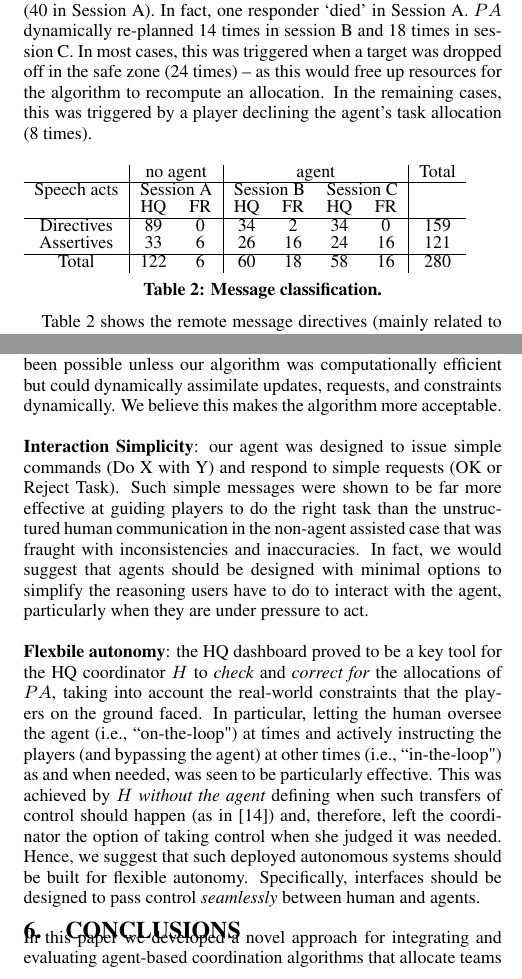
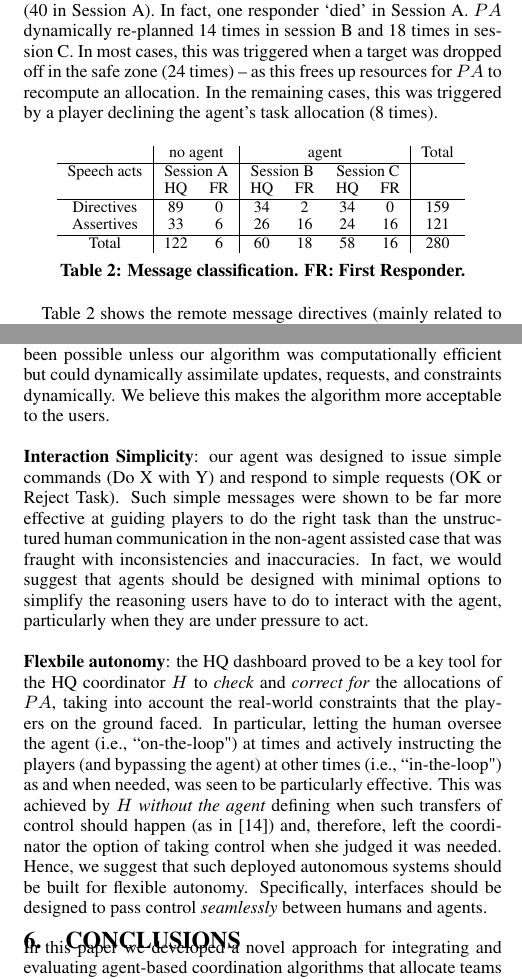
Before and after one commit to orchidproject/Location-game-orchid, a LaTeX document (AAMAS Paper/main.tex, which reads AAMAS Paper/evaluation.tex): two parts of the columns of pages 7 and 8 of 8, joined at a grey line, cut so that both start at the same text. Compiled offline with pdfLaTeX.

Commit message:
Submitted to AAMAS

```diff
--- a/AAMAS Paper/evaluation.tex
+++ b/AAMAS Paper/evaluation.tex
@@ -29,11 +29,11 @@ To assess how humans interact with each other and with $PA$, we focused on colle
 
 \subsection{Results}
 \noindent Overall, 8 targets were rescued in the non-agent condition (Session A), and respectively 12 targets (Session B) and 11 targets (Session C) were rescued in the agent condition. Teams (re-)formed six times in session A, four times in session B and nine times  in session C. Average player health after the game was much higher (more than double) for the agent-assisted sessions (80 for Session B and 82 for Session C) compared to the non-agent assisted session (40 in Session A). In fact, one responder `died' in Session A.
-$PA$ dynamically re-planned 14 times in session B and 18 times in session C. In most cases, this was triggered when a target was dropped off in the safe zone (24 times) -- as this would free up resources for the algorithm to recompute an allocation. In the remaining cases, this was triggered by a player declining the agent's task allocation (8 times).
+$PA$ dynamically re-planned 14 times in session B and 18 times in session C. In most cases, this was triggered when a target was dropped off in the safe zone (24 times) -- as this frees up resources for  $PA$ to recompute an allocation. In the remaining cases, this was triggered by a player declining the agent's task allocation (8 times).
 
 
 
-\begin{table}[htbp]\footnotesize
+\begin{table}[ht]\small\centering
 \begin{tabular}{c | c c | c c c c | c}
  & \multicolumn{2}{c|}{no agent} &  \multicolumn{4}{c|}{agent} & Total \\
  \hline
@@ -46,7 +46,7 @@ $PA$ dynamically re-planned 14 times in session B and 18 times in session C. In
   Total & 122 & 6 & 60 & 18 & 58 & 16 & 280 \\
 \end{tabular}
 \vspace{-2mm}
- \caption{Message classification.} \label{tab:msgs}
-\end{table}\vspace{-2mm}
+ \caption{Message classification. FR: First Responder.} \label{tab:msgs}
+\end{table}
 
 Table \ref{tab:msgs} shows the remote message directives (mainly related to task allocation and execution) and assertives (mainly related to situational awareness) sent in the sessions. The following discussion draws on how these messages were handled to give a sense of mixed-initiative coordination in the game sessions.
@@ -84,8 +86,8 @@ In summary, these results suggest three key observations with regard to  human-a
 
 Given the above observation we argue that a planning agent for team formation should not only model the uncertainty in player behaviours and in the environment, but that interactional challenges also need to be addressed  if such a technology is to be accepted in practice. In particular, we propose the following design guidelines for human-agent collaborations:\\
 
-\noindent \textbf{Adaptivity}: our experiences suggest that planning algorithms should be designed to take in human input, and more importantly, be \emph{responsive} to the needs of the users. As we saw in AtomicOrchid, players repeatedly requested new tasks and this would not have been possible unless our algorithm  was computationally efficient but could dynamically assimilate updates, requests, and constraints dynamically. We believe this makes the algorithm more acceptable.\\
+\noindent \textbf{Adaptivity}: our experiences suggest that planning algorithms should be designed to take in human input, and more importantly, be \emph{responsive} to the needs of the users. As we saw in AtomicOrchid, players repeatedly requested new tasks and this would not have been possible unless our algorithm  was computationally efficient but could dynamically assimilate updates, requests, and constraints dynamically. We believe this makes the algorithm more acceptable to the users.\\
 
 \noindent \textbf{Interaction Simplicity}: our agent was designed to issue simple commands (Do X with Y) and respond to simple requests (OK or Reject Task). Such simple messages were shown to be far more effective at guiding players to do the right task than the unstructured human communication in the non-agent assisted case that was fraught with inconsistencies and inaccuracies. In fact, we would suggest that agents should be designed with minimal options to simplify the reasoning users have to do to interact with the agent, particularly when they are under pressure to act.\\
 
-\noindent \textbf{Flexbile autonomy}: the HQ dashboard proved to be a key tool for the HQ coordinator $H$ to \emph{check} and \emph{correct for} the allocations of $PA$, taking into account the real-world constraints that the players on the ground faced. In particular, letting the human oversee the agent (i.e., ``on-the-loop") at times and actively instructing  the players (and bypassing the agent) at other times (i.e., ``in-the-loop") as and when needed, was seen to be particularly effective. This was achieved by $H$ \emph{without the agent} defining when such transfers of control should happen (as in \cite{scerri:etal:2005}) and, therefore, left the coordinator the option of taking control when she judged it was needed. Hence, we suggest that such deployed autonomous systems should be built for flexible autonomy. Specifically, interfaces should be designed to pass control \emph{seamlessly} between human and agents.
+\noindent \textbf{Flexbile autonomy}: the HQ dashboard proved to be a key tool for the HQ coordinator $H$ to \emph{check} and \emph{correct for} the allocations of $PA$, taking into account the real-world constraints that the players on the ground faced. In particular, letting the human oversee the agent (i.e., ``on-the-loop") at times and actively instructing  the players (and bypassing the agent) at other times (i.e., ``in-the-loop") as and when needed, was seen to be particularly effective. This was achieved by $H$ \emph{without the agent} defining when such transfers of control should happen (as in \cite{scerri:etal:2005}) and, therefore, left the coordinator the option of taking control when she judged it was needed. Hence, we suggest that such deployed autonomous systems should be built for flexible autonomy. Specifically, interfaces should be designed to pass control \emph{seamlessly} between humans and agents.
```
Also changed, not shown: AAMAS Paper/citations.bib (+3 -3 lines), AAMAS Paper/coordination.tex (+1 -1 lines), AAMAS Paper/main.tex (+1 -1 lines), AAMAS Paper/scenario.tex (+1 -1 lines), AAMAS Paper/main.bbl, AAMAS Paper/main.pdf, AAMAS Paper/evaluation.tex (12 more changed lines), 3 other files.
